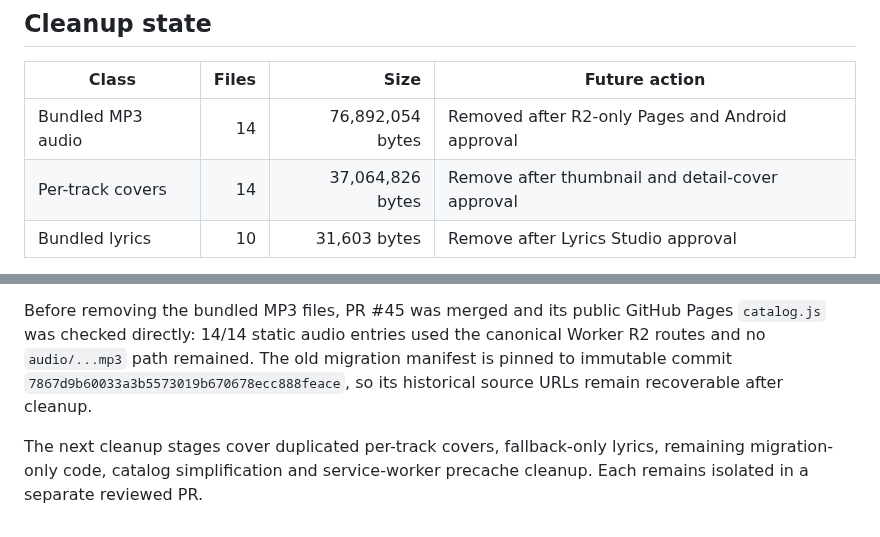
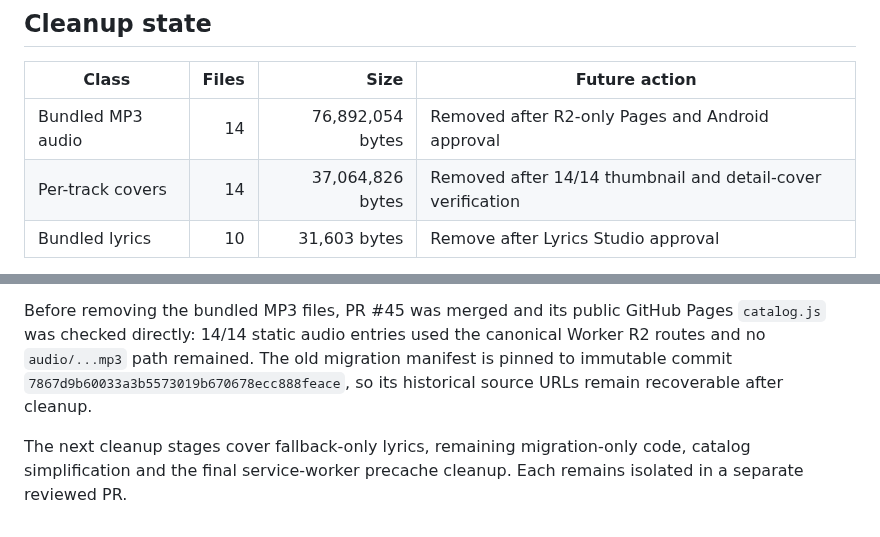
Before and after one commit to shinobione/LaunchPAD-APP, a Markdown page: R2-CLEANUP-AUDIT.md, 2 parts joined by grey strips. GitHub-like rendering.

Commit message:
Record verified R2 cover cleanup

```diff
--- a/R2-CLEANUP-AUDIT.md
+++ b/R2-CLEANUP-AUDIT.md
@@ -41,7 +41,7 @@ Use `npm run audit:r2 -- --inventory-only` when network access is unavailable.
 | Class | Files | Size | Future action |
 | --- | ---: | ---: | --- |
 | Bundled MP3 audio | 14 | 76,892,054 bytes | Removed after R2-only Pages and Android approval |
-| Per-track covers | 14 | 37,064,826 bytes | Remove after thumbnail and detail-cover approval |
+| Per-track covers | 14 | 37,064,826 bytes | Removed after 14/14 thumbnail and detail-cover verification |
 | Bundled lyrics | 10 | 31,603 bytes | Remove after Lyrics Studio approval |
 
 The candidate total is 113,988,483 bytes. Album artwork, branding, PWA icons, screenshots and other interface assets are outside this deletion set.
@@ -52,4 +52,4 @@ The user explicitly confirmed on 2026-08-03 that the Android validation is fully
 
 Before removing the bundled MP3 files, PR #45 was merged and its public GitHub Pages `catalog.js` was checked directly: 14/14 static audio entries used the canonical Worker R2 routes and no `audio/...mp3` path remained. The old migration manifest is pinned to immutable commit `7867d9b60033a3b5573019b670678ecc888feace`, so its historical source URLs remain recoverable after cleanup.
 
-The next cleanup stages cover duplicated per-track covers, fallback-only lyrics, remaining migration-only code, catalog simplification and service-worker precache cleanup. Each remains isolated in a separate reviewed PR.
+The next cleanup stages cover fallback-only lyrics, remaining migration-only code, catalog simplification and the final service-worker precache cleanup. Each remains isolated in a separate reviewed PR.
```
